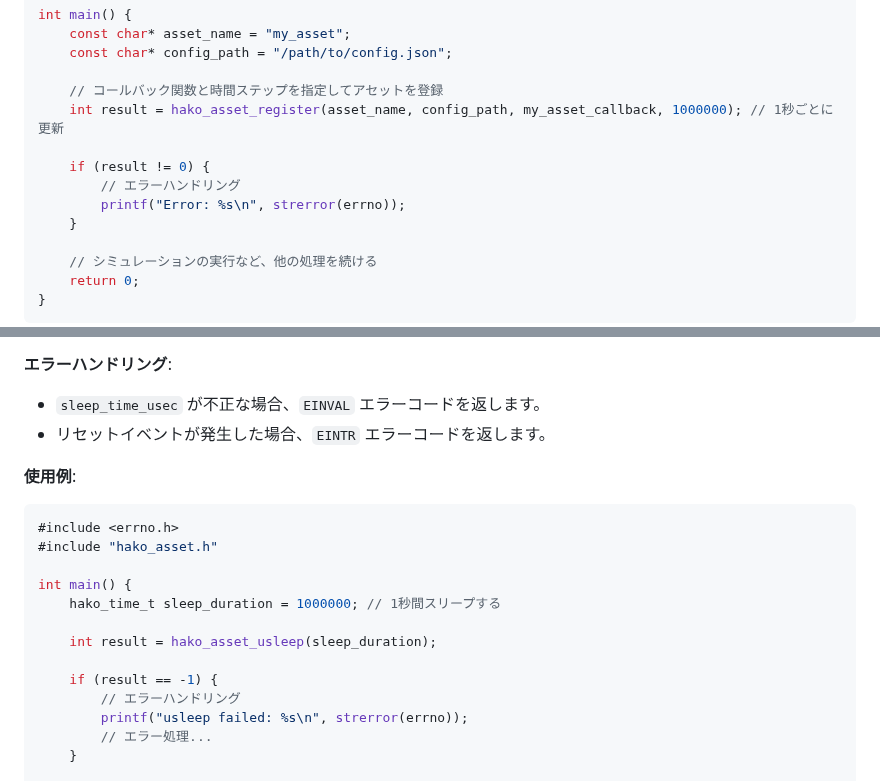
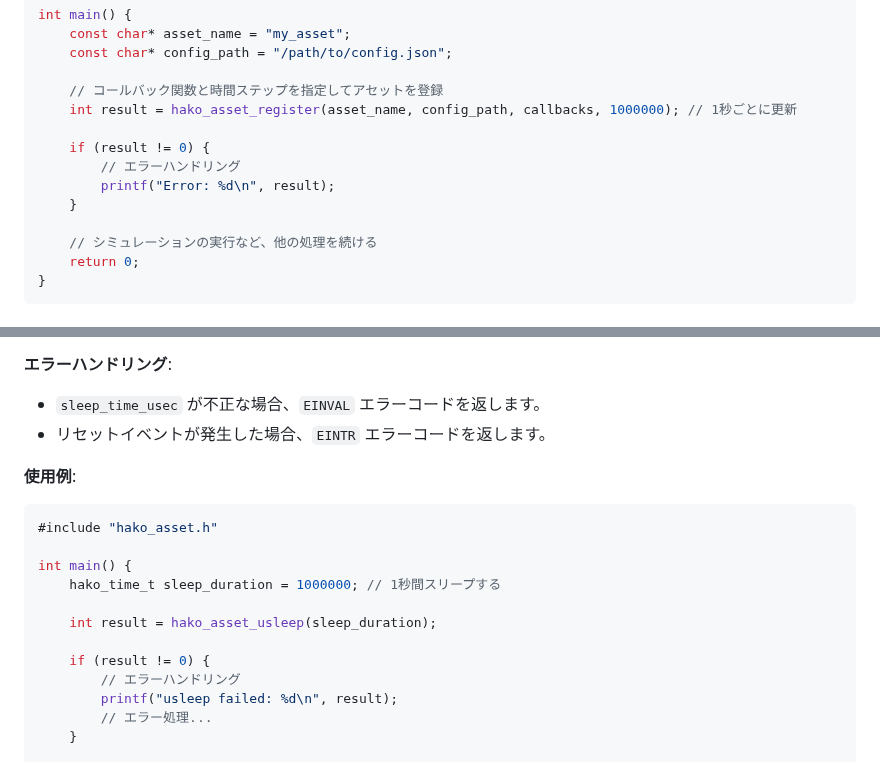
Before and after one commit to toppers/hakoniwa-core-cpp-client, a Markdown page: README.md, 2 parts joined by grey strips. Rendered like a GitHub page.

````diff
--- a/README.md
+++ b/README.md
@@ -126,11 +126,11 @@ int main() {
     const char* config_path = "/path/to/config.json";
 
     // コールバック関数と時間ステップを指定してアセットを登録
-    int result = hako_asset_register(asset_name, config_path, my_asset_callback, 1000000); // 1秒ごとに更新
+    int result = hako_asset_register(asset_name, config_path, callbacks, 1000000); // 1秒ごとに更新
 
     if (result != 0) {
         // エラーハンドリング
-        printf("Error: %s\n", strerror(errno));
+        printf("Error: %d\n", result);
     }
 
     // シミュレーションの実行など、他の処理を続ける
@@ -531,7 +526,6 @@ int main() {
 **使用例**:
 
 ```c
-#include <errno.h>
 #include "hako_asset.h"
 
 int main() {
@@ -539,9 +533,9 @@ int main() {
 
     int result = hako_asset_usleep(sleep_duration);
 
-    if (result == -1) {
+    if (result != 0) {
         // エラーハンドリング
-        printf("usleep failed: %s\n", strerror(errno));
+        printf("usleep failed: %d\n", result);
         // エラー処理...
     }
 
````
Also changed, not shown: other parts of README.md (+13 -18 lines).
